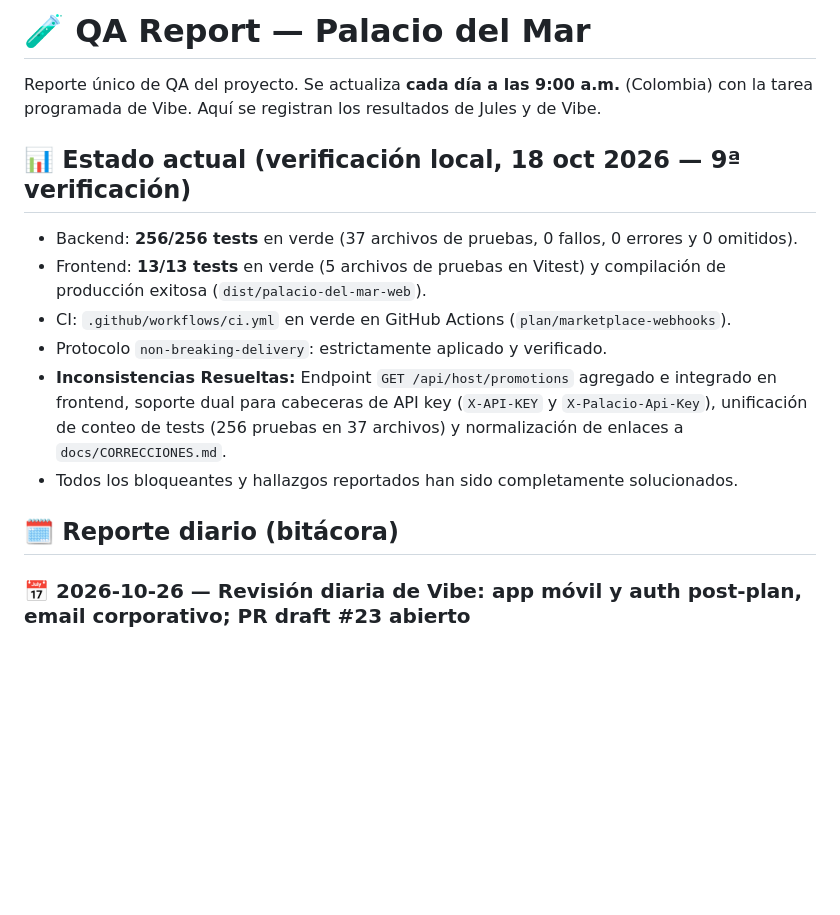
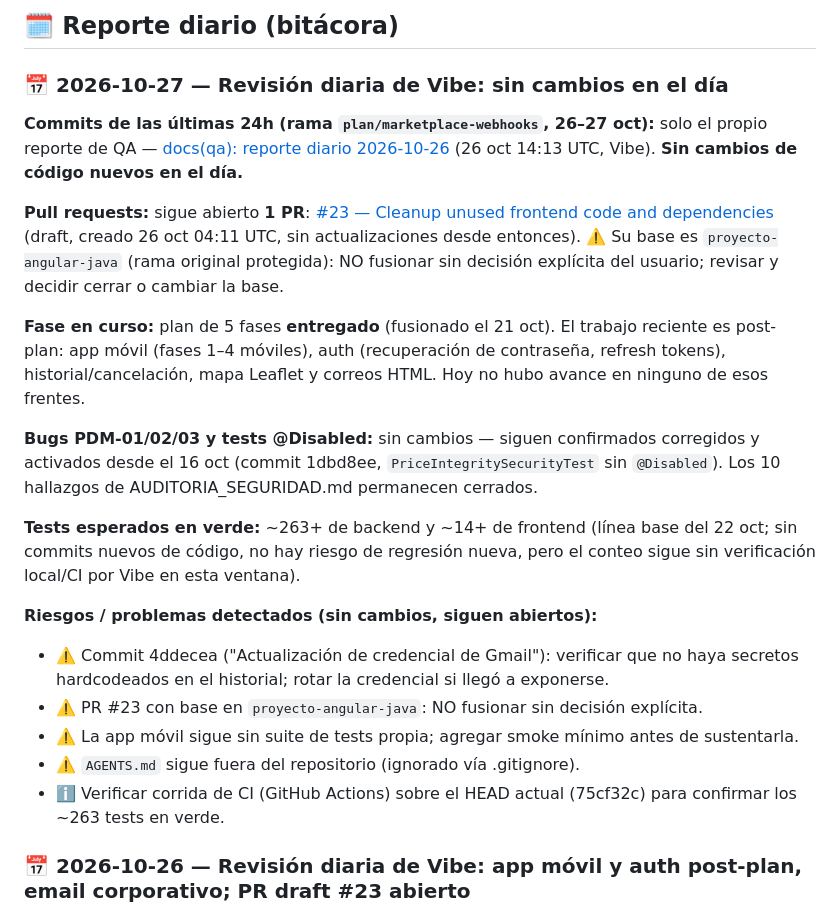
Before and after one commit to angel123297/palacio-del-mar, a Markdown page: docs/QA_REPORTE.md, the part around the change. Drawn GitHub-style; blank space fills up the shorter version.

Commit message:
docs(qa): reporte diario 2026-10-27

```diff
--- a/docs/QA_REPORTE.md
+++ b/docs/QA_REPORTE.md
@@ -1,17 +1,23 @@
-# 🧪 QA Report — Palacio del Mar
+## 🗓️ Reporte diario (bitácora)
 
-Reporte único de QA del proyecto. Se actualiza **cada día a las 9:00 a.m.** (Colombia) con la tarea programada de Vibe. Aquí se registran los resultados de Jules y de Vibe.
+### 📅 2026-10-27 — Revisión diaria de Vibe: sin cambios en el día
 
-## 📊 Estado actual (verificación local, 18 oct 2026 — 9ª verificación)
+**Commits de las últimas 24h (rama `plan/marketplace-webhooks`, 26–27 oct):** solo el propio reporte de QA — [docs(qa): reporte diario 2026-10-26](https://github.com/angel123297/palacio-del-mar/commit/e6c9992db8d2ec153fbf83bd83262b70ccd73233) (26 oct 14:13 UTC, Vibe). **Sin cambios de código nuevos en el día.**
 
-- Backend: **256/256 tests** en verde (37 archivos de pruebas, 0 fallos, 0 errores y 0 omitidos).
-- Frontend: **13/13 tests** en verde (5 archivos de pruebas en Vitest) y compilación de producción exitosa (`dist/palacio-del-mar-web`).
-- CI: `.github/workflows/ci.yml` en verde en GitHub Actions (`plan/marketplace-webhooks`).
-- Protocolo `non-breaking-delivery`: estrictamente aplicado y verificado.
-- **Inconsistencias Resueltas:** Endpoint `GET /api/host/promotions` agregado e integrado en frontend, soporte dual para cabeceras de API key (`X-API-KEY` y `X-Palacio-Api-Key`), unificación de conteo de tests (256 pruebas en 37 archivos) y normalización de enlaces a `docs/CORRECCIONES.md`.
-- Todos los bloqueantes y hallazgos reportados han sido completamente solucionados.
+**Pull requests:** sigue abierto **1 PR**: [#23 — Cleanup unused frontend code and dependencies](https://github.com/angel123297/palacio-del-mar/pull/23) (draft, creado 26 oct 04:11 UTC, sin actualizaciones desde entonces). ⚠️ Su base es `proyecto-angular-java` (rama original protegida): NO fusionar sin decisión explícita del usuario; revisar y decidir cerrar o cambiar la base.
 
-## 🗓️ Reporte diario (bitácora)
+**Fase en curso:** plan de 5 fases **entregado** (fusionado el 21 oct). El trabajo reciente es post-plan: app móvil (fases 1–4 móviles), auth (recuperación de contraseña, refresh tokens), historial/cancelación, mapa Leaflet y correos HTML. Hoy no hubo avance en ninguno de esos frentes.
+
+**Bugs PDM-01/02/03 y tests @Disabled:** sin cambios — siguen confirmados corregidos y activados desde el 16 oct (commit 1dbd8ee, `PriceIntegritySecurityTest` sin `@Disabled`). Los 10 hallazgos de AUDITORIA_SEGURIDAD.md permanecen cerrados.
+
+**Tests esperados en verde:** ~263+ de backend y ~14+ de frontend (línea base del 22 oct; sin commits nuevos de código, no hay riesgo de regresión nueva, pero el conteo sigue sin verificación local/CI por Vibe en esta ventana).
+
+**Riesgos / problemas detectados (sin cambios, siguen abiertos):**
+- ⚠️ Commit 4ddecea ("Actualización de credencial de Gmail"): verificar que no haya secretos hardcodeados en el historial; rotar la credencial si llegó a exponerse.
+- ⚠️ PR #23 con base en `proyecto-angular-java`: NO fusionar sin decisión explícita.
+- ⚠️ La app móvil sigue sin suite de tests propia; agregar smoke mínimo antes de sustentarla.
+- ⚠️ `AGENTS.md` sigue fuera del repositorio (ignorado vía .gitignore).
+- ℹ️ Verificar corrida de CI (GitHub Actions) sobre el HEAD actual (75cf32c) para confirmar los ~263 tests en verde.
 
 ### 📅 2026-10-26 — Revisión diaria de Vibe: app móvil y auth post-plan, email corporativo; PR draft #23 abierto
 
```
